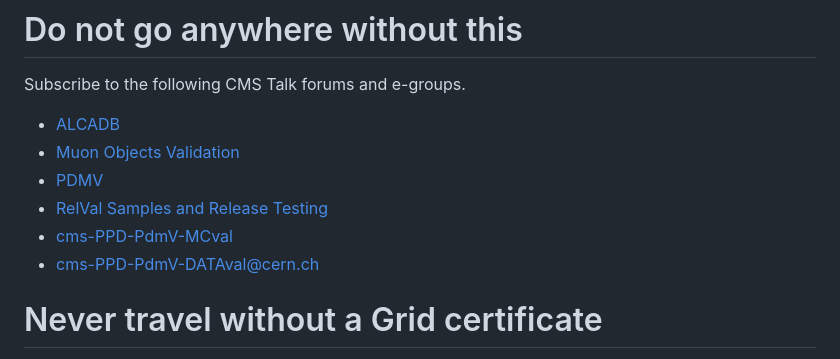
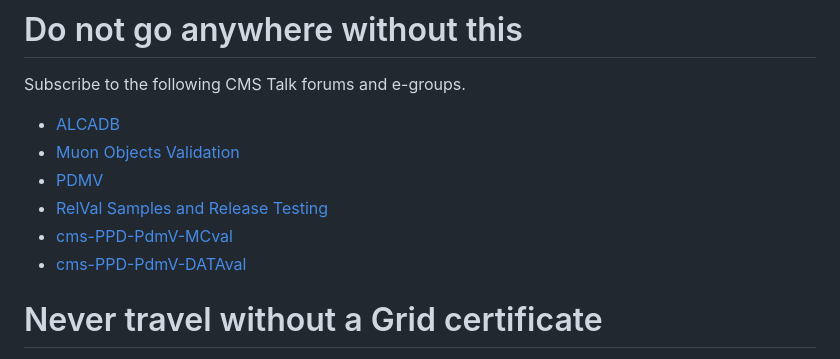
Before and after one commit to piedraj/MuonValidation, a Markdown page: README.md, the part around the change. Drawn GitHub-style.

```diff
--- a/README.md
+++ b/README.md
@@ -7,7 +7,7 @@ Subscribe to the following CMS Talk forums and e-groups.
 * [PDMV](https://cms-talk.web.cern.ch/c/ppd/pdmv/107)
 * [RelVal Samples and Release Testing](https://cms-talk.web.cern.ch/c/ppd/pdmv/relval/111)
 * [cms-PPD-PdmV-MCval](https://e-groups.cern.ch/e-groups/Egroup.do?egroupName=cms-PPD-PdmV-MCval)
-* [cms-PPD-PdmV-DATAval@cern.ch](https://e-groups.cern.ch/e-groups/Egroup.do?egroupName=cms-PPD-PdmV-DATAval)
+* [cms-PPD-PdmV-DATAval](https://e-groups.cern.ch/e-groups/Egroup.do?egroupName=cms-PPD-PdmV-DATAval)
 
 
 # Never travel without a Grid certificate
```
